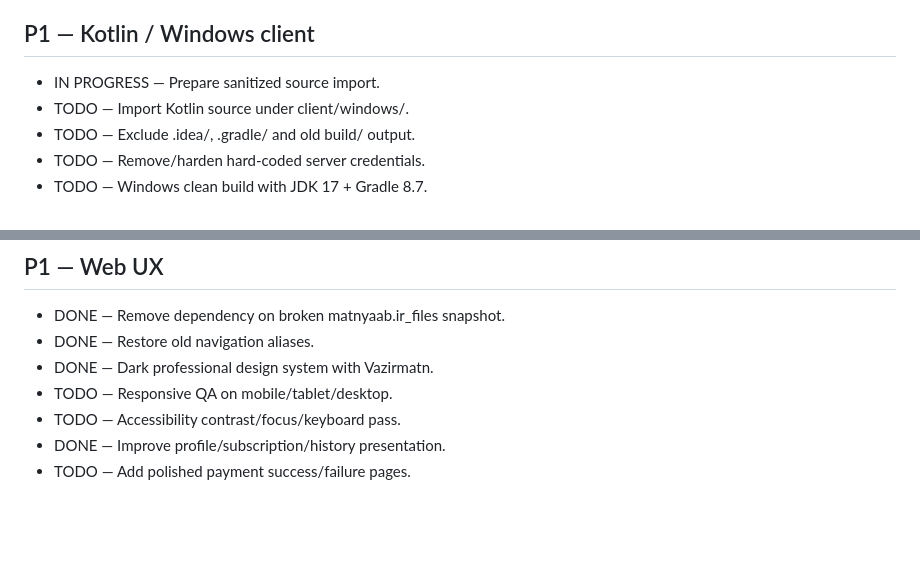
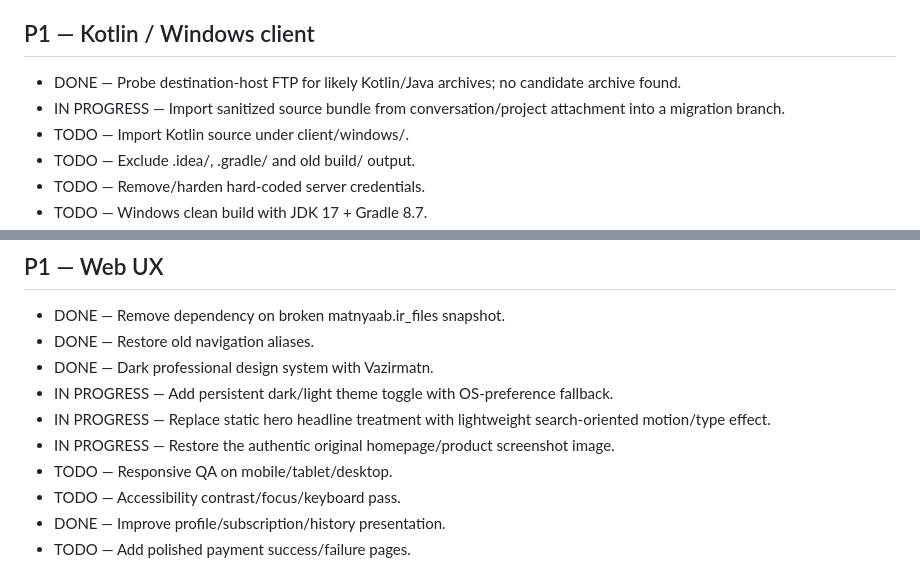
Before and after one commit to motealle/matnyaab, a Markdown page: docs/BACKLOG.md, 2 parts joined by grey strips. GitHub-like rendering; blank space fills up the shorter version.

Commit message:
docs: update backlog for UI and Kotlin blockers

```diff
--- a/docs/BACKLOG.md
+++ b/docs/BACKLOG.md
@@ -64,7 +64,8 @@ Status legend: DONE, IN PROGRESS, BLOCKED, TODO, DEFERRED.
 
 ## P1 — Kotlin / Windows client
 
-- IN PROGRESS — Prepare sanitized source import.
+- DONE — Probe destination-host FTP for likely Kotlin/Java archives; no candidate archive found.
+- IN PROGRESS — Import sanitized source bundle from conversation/project attachment into a migration branch.
 - TODO — Import Kotlin source under client/windows/.
 - TODO — Exclude .idea/, .gradle/ and old build/ output.
 - TODO — Remove/harden hard-coded server credentials.
@@ -84,6 +85,9 @@ Status legend: DONE, IN PROGRESS, BLOCKED, TODO, DEFERRED.
 - DONE — Remove dependency on broken matnyaab.ir_files snapshot.
 - DONE — Restore old navigation aliases.
 - DONE — Dark professional design system with Vazirmatn.
+- IN PROGRESS — Add persistent dark/light theme toggle with OS-preference fallback.
+- IN PROGRESS — Replace static hero headline treatment with lightweight search-oriented motion/type effect.
+- IN PROGRESS — Restore the authentic original homepage/product screenshot image.
 - TODO — Responsive QA on mobile/tablet/desktop.
 - TODO — Accessibility contrast/focus/keyboard pass.
 - DONE — Improve profile/subscription/history presentation.
```
